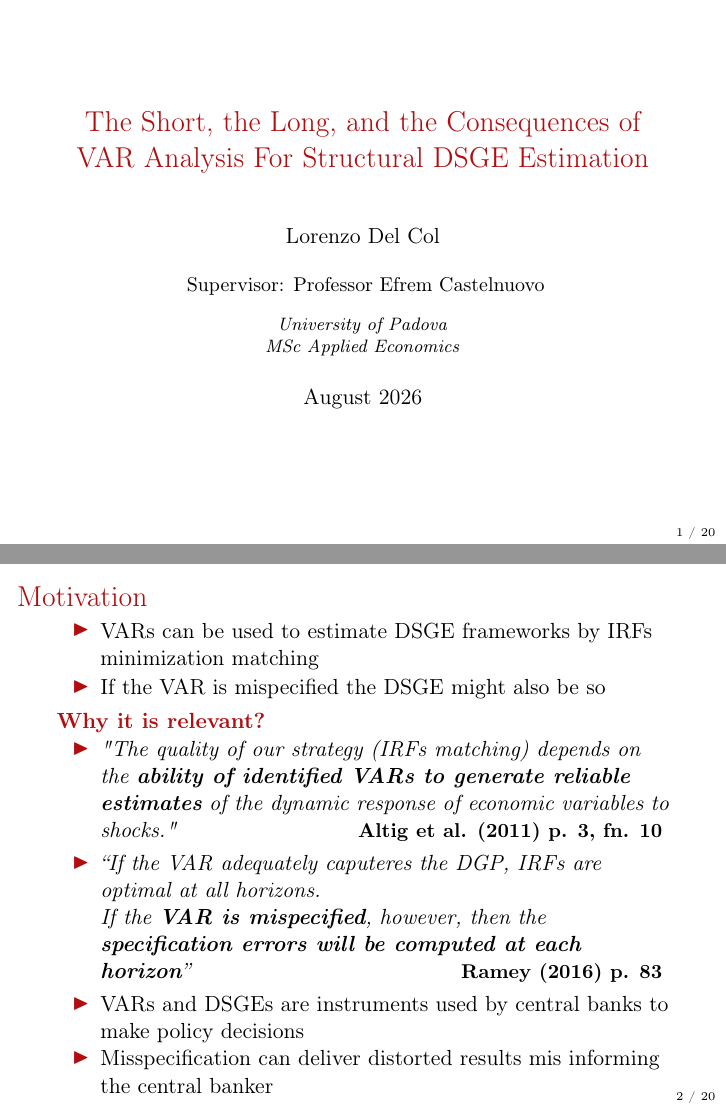
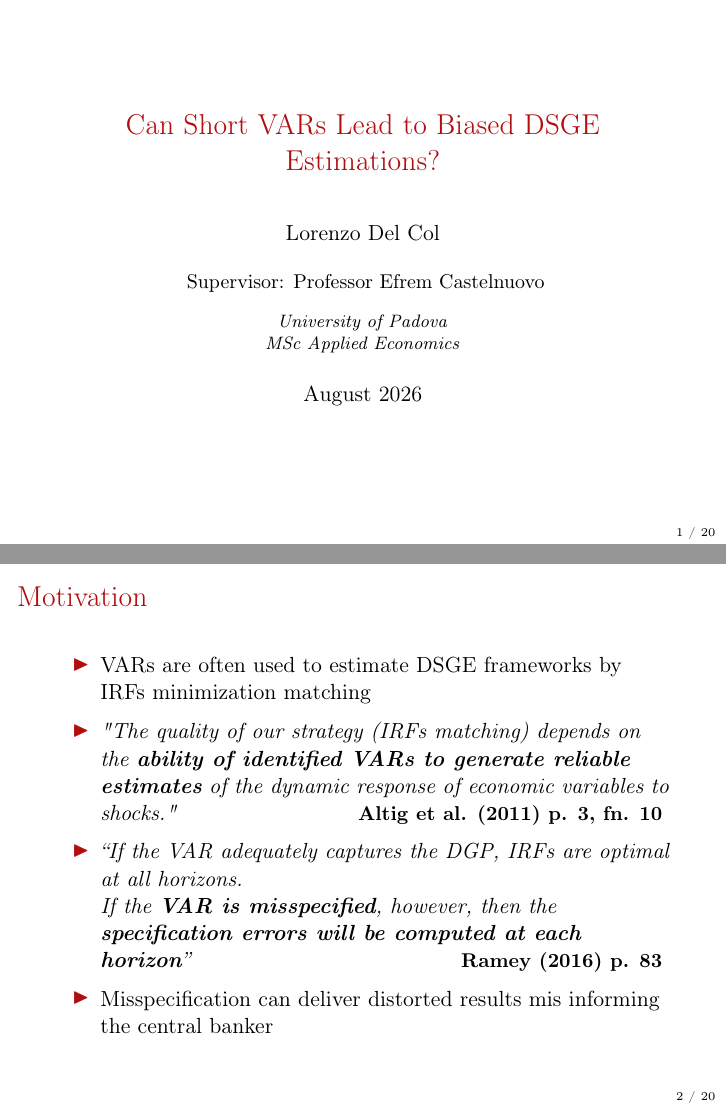
Before and after one commit to lorenzodelcol99/MSc_Thesis, LaTeX slides (Thesis_Slides/main.tex): pages 1 and 5 of 45, joined at a grey line. Compiled offline with pdfLaTeX.

Commit message:
Committing before changing the slides after Efrem's comments

```diff
--- a/Thesis_Slides/main.tex
+++ b/Thesis_Slides/main.tex
@@ -35,7 +35,7 @@
 
 % --- Informazioni Presentazione ---
 \author[Del Col]{Lorenzo Del Col}
-\title[Master's Thesis]{The Short, the Long, and the Consequences of VAR Analysis For Structural DSGE Estimation}
+\title[Master's Thesis]{Can Short VARs Lead to Biased DSGE Estimations?}
 \newcommand{\email}{lorenzo.delcol@studenti.unipd.it}
 
 \institute[]{
@@ -62,15 +62,9 @@
 
 \begin{frame}{Motivation}
     \begin{itemize}
-        \item VARs can be used to estimate DSGE frameworks by IRFs minimization matching
+        \item VARs are often used to estimate DSGE frameworks by IRFs minimization matching
     \end{itemize}
 
-    \begin{itemize}
-        \item If the VAR is mispecified the DSGE might also be so
-    \end{itemize}
-    \vspace{0.1cm}
-
-    \textbf{\textcolor{PadovaRed}{Why it is relevant?}}
     \pause
     \begin{itemize}
         \item \textit{"The quality of our strategy (IRFs matching) depends on the \textbf{ability of identified VARs to generate reliable estimates} of the dynamic response of economic variables to shocks."}
@@ -78,14 +72,13 @@
         \hfill {\small \textbf{Altig et al. (2011) p. 3, fn. 10} }
         \pause
 
-        \item \textit{``If the VAR adequately caputeres the DGP, IRFs are optimal at all horizons.
+        \item \textit{``If the VAR adequately captures the DGP, IRFs are optimal at all horizons.
         \\
-        If the \textbf{VAR is mispecified}, however, then the \textbf{specification errors will be computed at each horizon}''}
+        If the \textbf{VAR is misspecified}, however, then the \textbf{specification errors will be computed at each horizon}''}
         \vspace{0.1cm}
         \hfill {\small \textbf{Ramey (2016) p. 83} }
         \pause
 
-        \item VARs and DSGEs are instruments used by central banks to make policy decisions
         \item Misspecification can deliver distorted results mis informing the central banker
     \end{itemize}
 
```
Also changed, not shown: Thesis_Text/Del_Col_Text/main.tex (+1 -1 lines), Thesis_Slides/main.pdf, Thesis_Text/Del_Col_Text/main.pdf, Thesis_Slides/main.tex (4 more changed lines), 1 other file.
